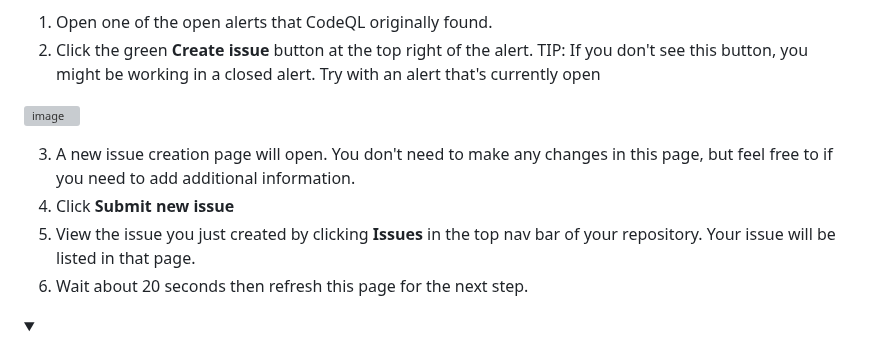
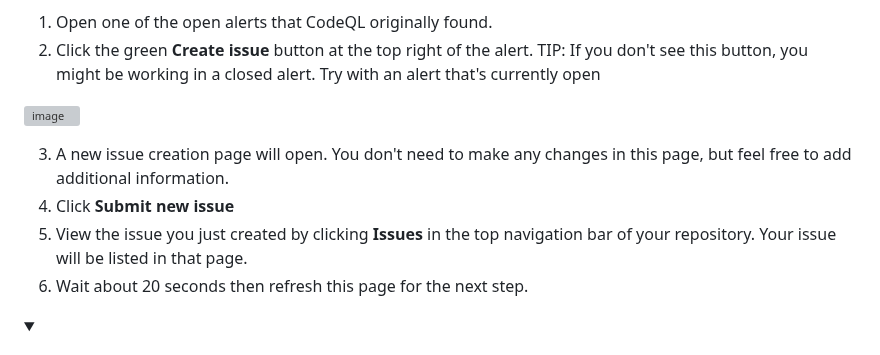
Before and after one commit to skills/introduction-to-codeql, a Markdown page: README.md, the part around the change. Rendered like a GitHub page; folded sections open; grey boxes are pictures that could not be loaded.

```diff
--- a/README.md
+++ b/README.md
@@ -175,9 +175,9 @@ This last step will show you how to create a GitHub Issue to track the work that
 
   ![image](https://github.com/leftrightleft/enable-code-scanning/assets/4910518/a446baf6-18e5-442d-b0fc-8e4110e422dd)
 
-3. A new issue creation page will open.  You don't need to make any changes in this page, but feel free to if you need to add additional information.
+3. A new issue creation page will open.  You don't need to make any changes in this page, but feel free to add additional information.
 4. Click **Submit new issue**
-5. View the issue you just created by clicking **Issues** in the top nav bar of your repository. Your issue will be listed in that page.
+5. View the issue you just created by clicking **Issues** in the top navigation bar of your repository. Your issue will be listed in that page.
 6. Wait about 20 seconds then refresh this page for the next step.
 
 </details>
```
